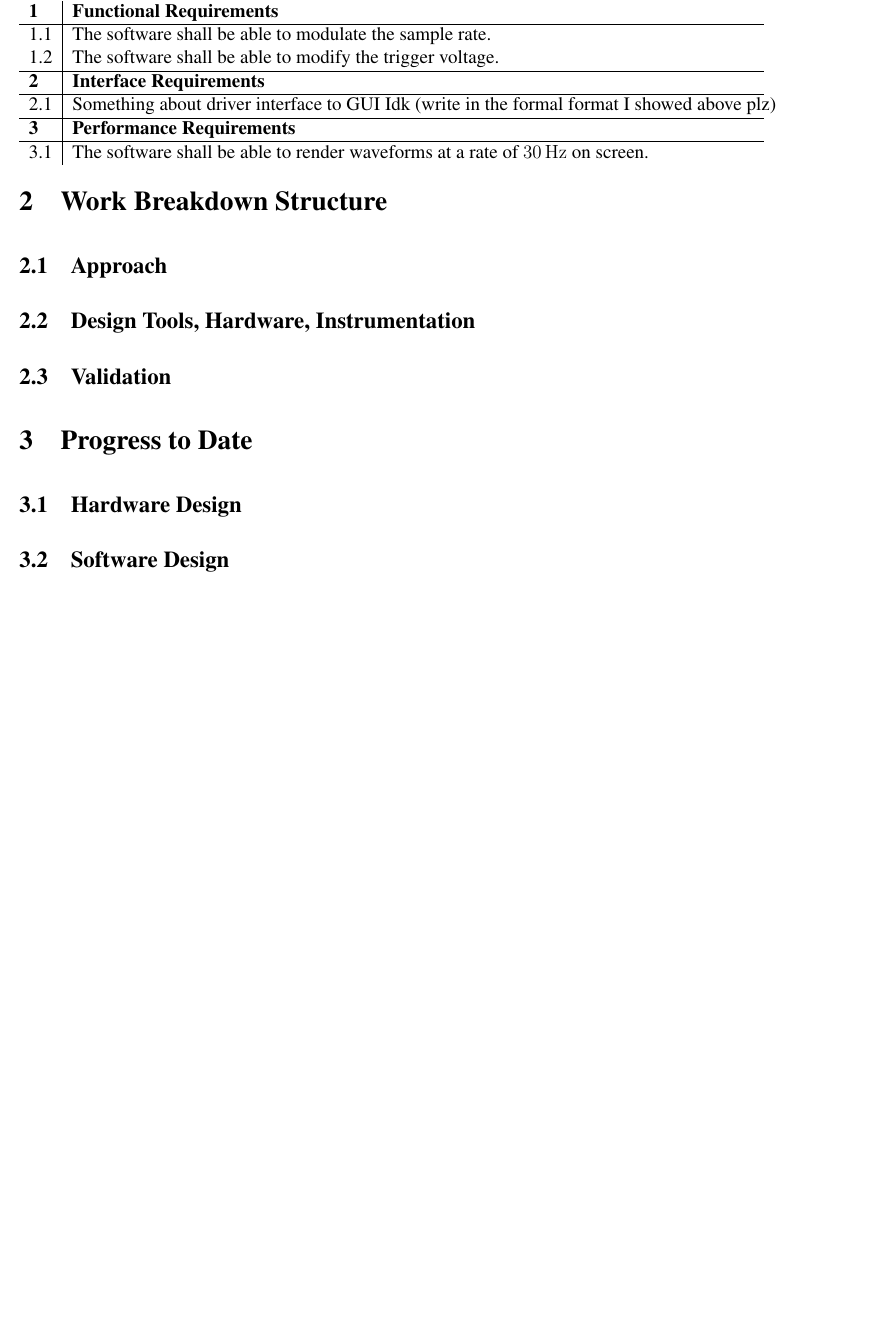
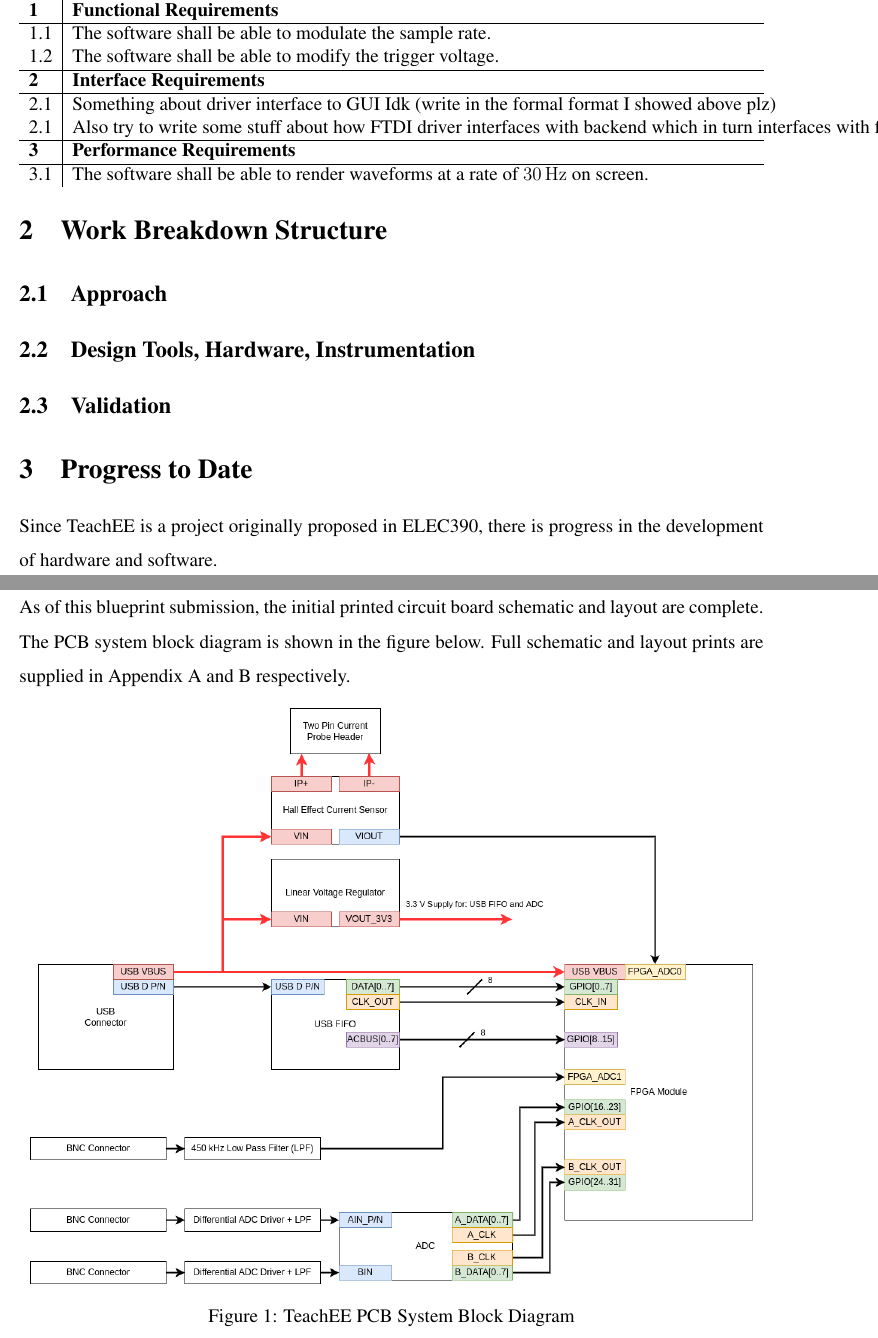
Before and after one commit to teachee-capstone/teachee, a LaTeX document (reports/blueprint/report.tex): part of page 5 of 7 before the commit and two parts of pages 5 and 6 of 9 after it, the two joined at a grey line, cut so that both start at the same text, the shorter picture padded with empty space. Compiled offline with pdfLaTeX.

Commit message:
add system block diagram and start progress to date section

```diff
--- a/reports/blueprint/report.tex
+++ b/reports/blueprint/report.tex
@@ -125,6 +125,7 @@ respectively.
         \textbf{2} & \textbf{Interface Requirements} \\
         \hline
         2.1 & Something about driver interface to GUI Idk (write in the formal format I showed above plz) \\
+        2.1 & Also try to write some stuff about how FTDI driver interfaces with backend which in turn interfaces with frontend. What are the interface signatures and tools used? \\
         \hline
         \textbf{3} & \textbf{Performance Requirements} \\
         \hline
@@ -144,11 +145,23 @@ respectively.
 \subsection{Validation}
 
 \section{Progress to Date} % Ethan / Tim for HW/SW respectively
-
-
+Since TeachEE is a project originally proposed in ELEC390, there is progress in
+the development of hardware and software.
 % Explain that there has been a completed hardware design.
 % include schematics, layout and BOM in Appendices
+
 \subsection{Hardware Design}
+As of this blueprint submission, the initial printed circuit board schematic and
+layout are complete. The PCB system block diagram is shown in the figure below.
+Full schematic and layout prints are supplied in Appendix
+\ref{appendix:schematic} and \ref{appendix:layout} respectively.
+\begin{figure}[h!]
+    \centering
+    \includegraphics[width=16cm]{../../misc/TeachEE-System-Diagram.drawio.png}
+    \caption{TeachEE PCB System Block Diagram}
+    \label{fig:pcb-block-diagram}
+\end{figure}
+
 \subsection{Software Design}
 \subsection{Milestones and Division of Labour}
 % Table of major and intermediate milestones (ERIC)
```
Also changed, not shown: misc/TeachEE-System-Diagram.drawio.png (added), reports/blueprint/report.tex (11 more changed lines), 2 other files.
